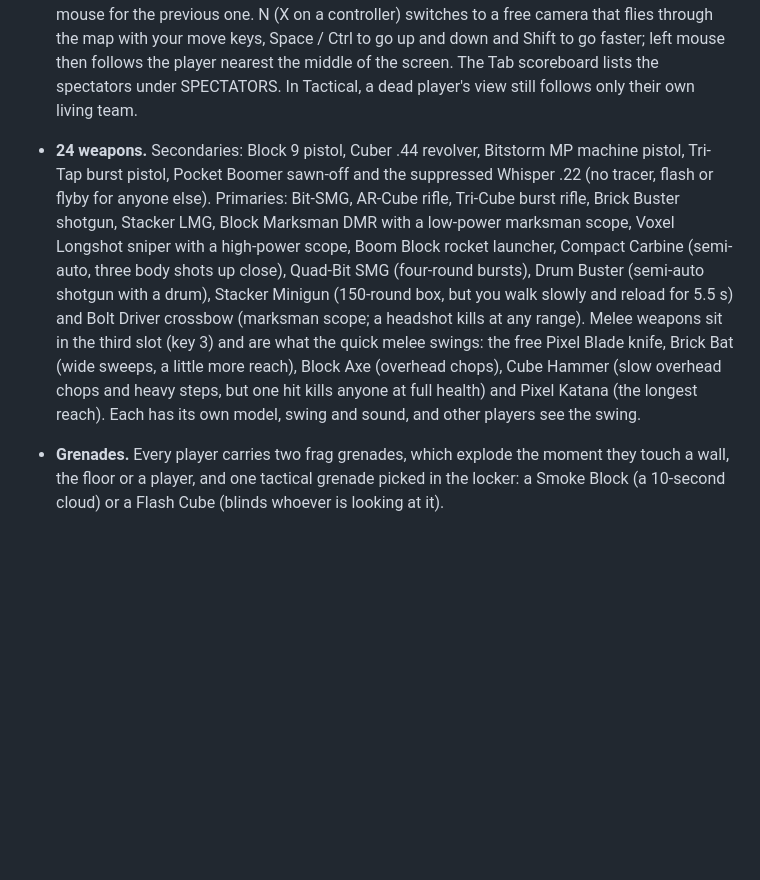
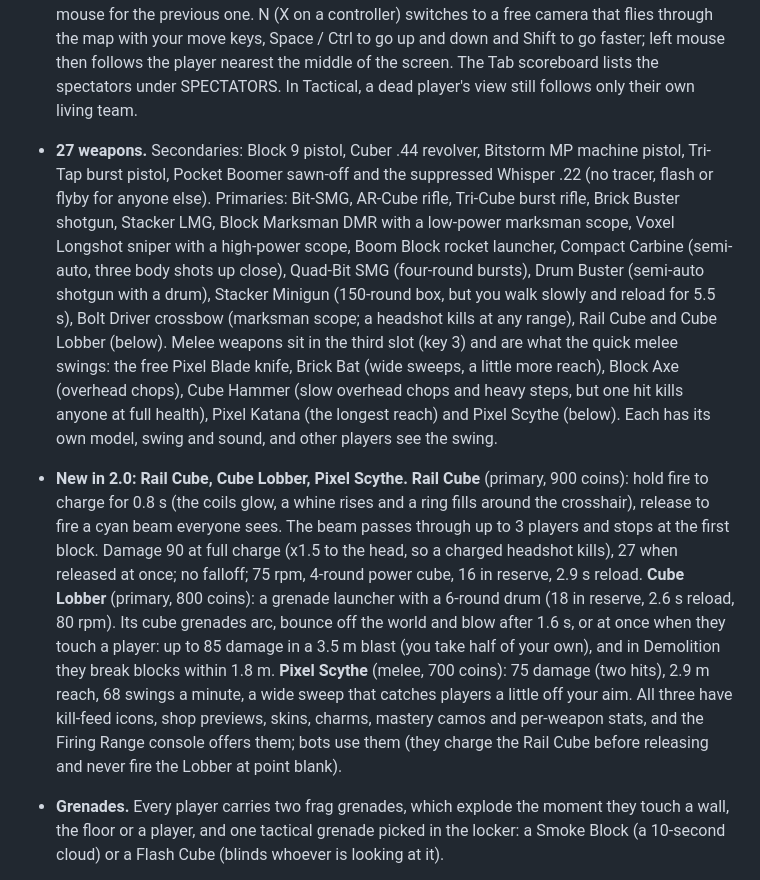
Before and after one commit to SubToFeralsloth11/timbum, a Markdown page: README.md, the part around one of its changes. GitHub-like rendering; blank space fills up the shorter version.

Commit message:
Document the Rail Cube, Cube Lobber and Pixel Scythe

```diff
--- a/README.md
+++ b/README.md
@@ -14,7 +14,8 @@ A blocky shooter made with Godot 4.7: free-for-all deathmatch, Team Deathmatch,
 - **Online play without typing an IP.** Up to 12 players; the host's machine runs the match. Position updates go out in packets small enough for any connection (under 1.1 KB each, even in 25 v 25 Tactical), so a big match doesn't stutter from lost oversized packets. Friends on the same Wi-Fi see the game listed, anyone else pastes a room code (no port forwarding), and Steam lobbies, WebRTC codes, virtual LANs and plain IP addresses work too. See [Playing online](#playing-online).
 - **Pre-match lobby and map votes.** Hosting online opens a lobby before the first match, for the host and everyone who joins. It lists the players with a ready tick, level and prestige badge, the match rules the host picked, how friends can join (host), and a chat (T, as in a match). Vote for the first map among three maps of the mode plus Random (Tactical always plays Block HQ, so it has no vote); the most votes wins, and no votes or a tie play the host's map pick (or the rotation's next map). Press READY UP: the match starts as soon as everyone is ready, 10 seconds after more than half are ready (the countdown stops if that changes), or when the host presses START NOW. Anyone joining after that goes straight into the running match. The results screen after every match also has a next-map vote: the announced map and two others, with everyone's live vote counts on the buttons; the most votes picks the next map, and a tie or no votes keeps the announced one. Play vs Bots skips the lobby and starts at once.
 - **Spectator mode.** Tick JOIN AS SPECTATOR on the Join screen, press SPECTATE in the lobby, or press SPECTATE in the pause menu mid-match (against bots: SPECTATE BOTS). A spectator has no body in the match (nothing to see, shoot or bump into, no pickups) and takes no player slot: a bot keeps it, and when a spectator presses PLAY in the pause menu they join like anyone joining mid-match and a bot leaves. Up to 4 spectators can watch a full 12-player match. The view follows a player through their own eyes (their gun, aim, sights, reloads and shots) with their name, health, weapon and score in the corner: left mouse or the wheel for the next player, right mouse for the previous one. N (X on a controller) switches to a free camera that flies through the map with your move keys, Space / Ctrl to go up and down and Shift to go faster; left mouse then follows the player nearest the middle of the screen. The Tab scoreboard lists the spectators under SPECTATORS. In Tactical, a dead player's view still follows only their own living team.
-- **24 weapons.** Secondaries: Block 9 pistol, Cuber .44 revolver, Bitstorm MP machine pistol, Tri-Tap burst pistol, Pocket Boomer sawn-off and the suppressed Whisper .22 (no tracer, flash or flyby for anyone else). Primaries: Bit-SMG, AR-Cube rifle, Tri-Cube burst rifle, Brick Buster shotgun, Stacker LMG, Block Marksman DMR with a low-power marksman scope, Voxel Longshot sniper with a high-power scope, Boom Block rocket launcher, Compact Carbine (semi-auto, three body shots up close), Quad-Bit SMG (four-round bursts), Drum Buster (semi-auto shotgun with a drum), Stacker Minigun (150-round box, but you walk slowly and reload for 5.5 s) and Bolt Driver crossbow (marksman scope; a headshot kills at any range). Melee weapons sit in the third slot (key 3) and are what the quick melee swings: the free Pixel Blade knife, Brick Bat (wide sweeps, a little more reach), Block Axe (overhead chops), Cube Hammer (slow overhead chops and heavy steps, but one hit kills anyone at full health) and Pixel Katana (the longest reach). Each has its own model, swing and sound, and other players see the swing.
+- **27 weapons.** Secondaries: Block 9 pistol, Cuber .44 revolver, Bitstorm MP machine pistol, Tri-Tap burst pistol, Pocket Boomer sawn-off and the suppressed Whisper .22 (no tracer, flash or flyby for anyone else). Primaries: Bit-SMG, AR-Cube rifle, Tri-Cube burst rifle, Brick Buster shotgun, Stacker LMG, Block Marksman DMR with a low-power marksman scope, Voxel Longshot sniper with a high-power scope, Boom Block rocket launcher, Compact Carbine (semi-auto, three body shots up close), Quad-Bit SMG (four-round bursts), Drum Buster (semi-auto shotgun with a drum), Stacker Minigun (150-round box, but you walk slowly and reload for 5.5 s), Bolt Driver crossbow (marksman scope; a headshot kills at any range), Rail Cube and Cube Lobber (below). Melee weapons sit in the third slot (key 3) and are what the quick melee swings: the free Pixel Blade knife, Brick Bat (wide sweeps, a little more reach), Block Axe (overhead chops), Cube Hammer (slow overhead chops and heavy steps, but one hit kills anyone at full health), Pixel Katana (the longest reach) and Pixel Scythe (below). Each has its own model, swing and sound, and other players see the swing.
+- **New in 2.0: Rail Cube, Cube Lobber, Pixel Scythe.** **Rail Cube** (primary, 900 coins): hold fire to charge for 0.8 s (the coils glow, a whine rises and a ring fills around the crosshair), release to fire a cyan beam everyone sees. The beam passes through up to 3 players and stops at the first block. Damage 90 at full charge (x1.5 to the head, so a charged headshot kills), 27 when released at once; no falloff; 75 rpm, 4-round power cube, 16 in reserve, 2.9 s reload. **Cube Lobber** (primary, 800 coins): a grenade launcher with a 6-round drum (18 in reserve, 2.6 s reload, 80 rpm). Its cube grenades arc, bounce off the world and blow after 1.6 s, or at once when they touch a player: up to 85 damage in a 3.5 m blast (you take half of your own), and in Demolition they break blocks within 1.8 m. **Pixel Scythe** (melee, 700 coins): 75 damage (two hits), 2.9 m reach, 68 swings a minute, a wide sweep that catches players a little off your aim. All three have kill-feed icons, shop previews, skins, charms, mastery camos and per-weapon stats, and the Firing Range console offers them; bots use them (they charge the Rail Cube before releasing and never fire the Lobber at point blank).
 - **Grenades.** Every player carries two frag grenades, which explode the moment they touch a wall, the floor or a player, and one tactical grenade picked in the locker: a Smoke Block (a 10-second cloud) or a Flash Cube (blinds whoever is looking at it).
 - **Movement.** Crouch while sprinting to slide (slopes keep it going, jump out of it to keep the speed). Peek left and right around corners; the eye, the view and your head hitbox lean out, stopping at walls. Go prone to lie flat: you crawl slowly but aim steadier (less spread and recoil) and present a much smaller target; crouch, jump or prone again gets you back up (a sprinting slide can dive straight into prone). A grapple hook reels you to whatever you aim at within 42 m. Settings > Controls > HOLD OR TOGGLE switches Sprint, Peek, Aim down sights and Crouch between Hold (the default: hold the button) and Toggle (press once, keys and controller alike): toggled sprint runs until you stop moving forward, aim, fire or press it again; toggled peek stays leaned until you press the same side again or the other side; toggled aim stays up until you press it again or sprint; toggled crouch stays down until you press it again, jump or sprint.
 - **Every match plays differently.** The map rotation is shuffled, the time of day changes (day, sunset or night), and half the matches roll a mutator: Low Gravity, Turbo, Big Heads, Vampire, Rocket Party, Snipers Only, Glass Cannon or Demolition. Rocket Party and Snipers Only hand everyone the Boom Block or the Voxel Longshot and keep your own primary as the backup in your secondary slot. In Demolition, rockets, frags and Block Bomber strikes blow holes in the map: blocks within about 2 to 3 m of the blast break apart into debris in their own colours, so you can open a wall, drop a sniper's floor or dig a crater. Anyone standing on the blocks falls, pickups drop to the floor below, and bots find new routes within a few seconds. The map edge and outer walls, the ground layer, the last floor above a deadly drop, water, spawns and jump pads can't be destroyed. Players who join later see the same holes, and every match starts with the map whole again (never in Tactical). You can switch mutators off in match setup.
```
Also changed, not shown: other parts of README.md (+1 -1 lines), docs/ARCHITECTURE.md (+1 -0 lines).
